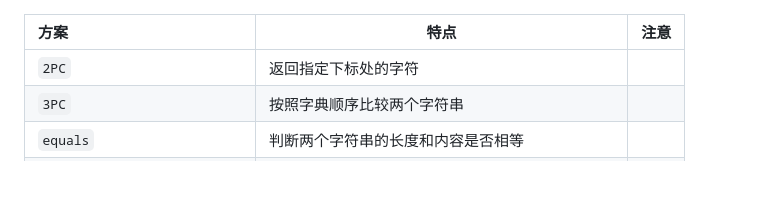
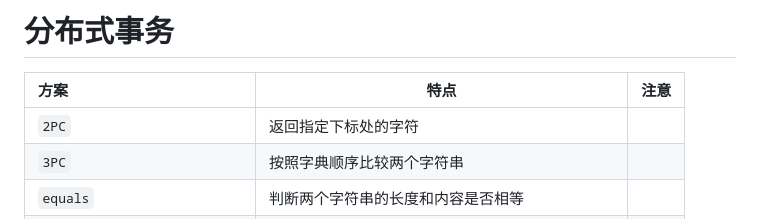
Before and after one commit to Antares-0/Technical_Document, a Markdown page: Architecture/分布式事务.MD, the part around the change. Drawn GitHub-style; blank space fills up the shorter version.

```diff
--- a/Architecture/分布式事务.MD
+++ b/Architecture/分布式事务.MD
@@ -1,3 +1,8 @@
+# 分布式事务
+
+
+
+
 | 方案                          | 特点                      | 注意 |
 |:----------------------------|-------------------------|----|
 | `2PC`                       | 返回指定下标处的字符              |    |
```
Also changed, not shown: Java/Java多线程.MD (+28 -2 lines), Java/fig/VThread.png (added), 2 other files.
